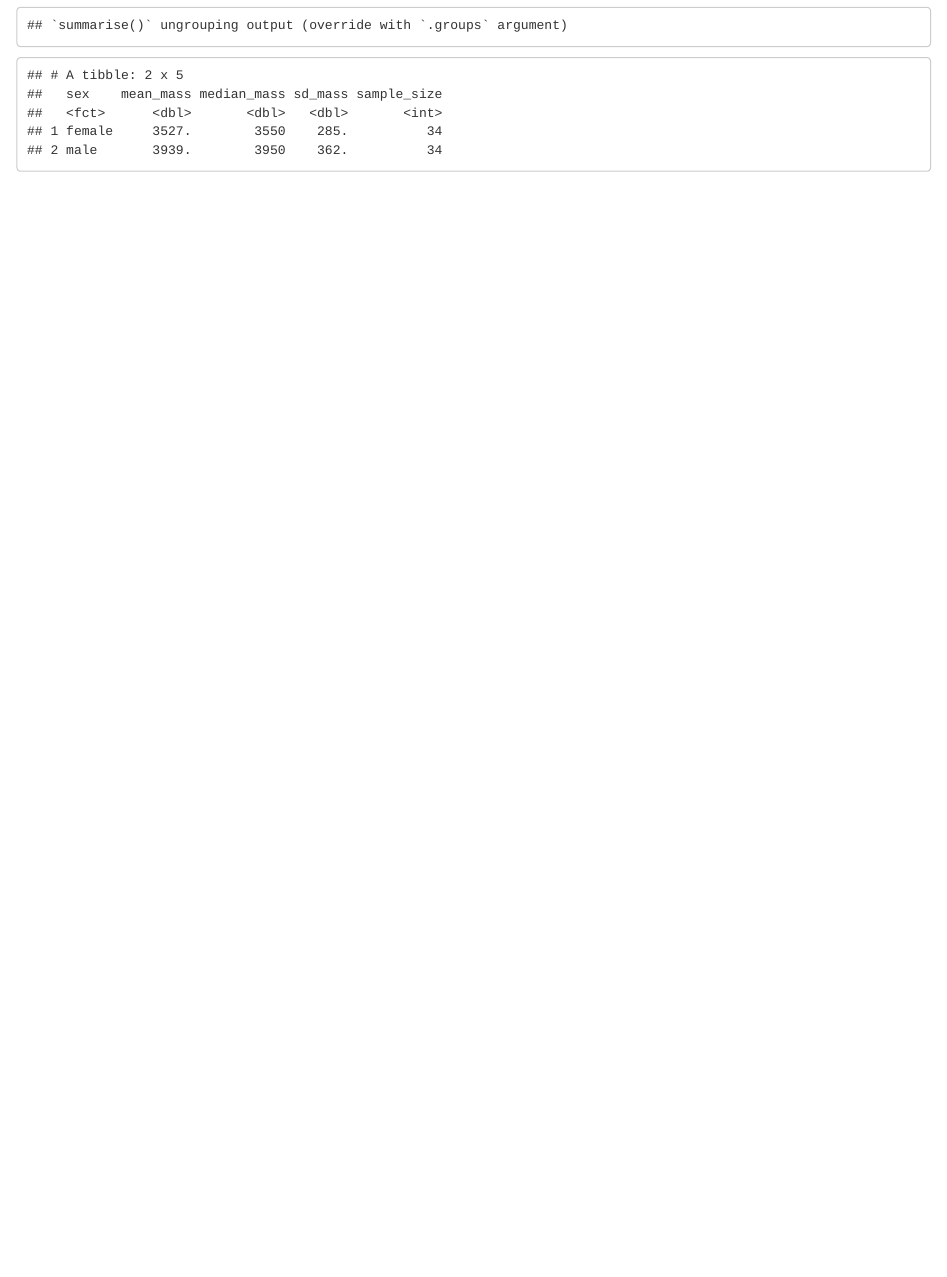
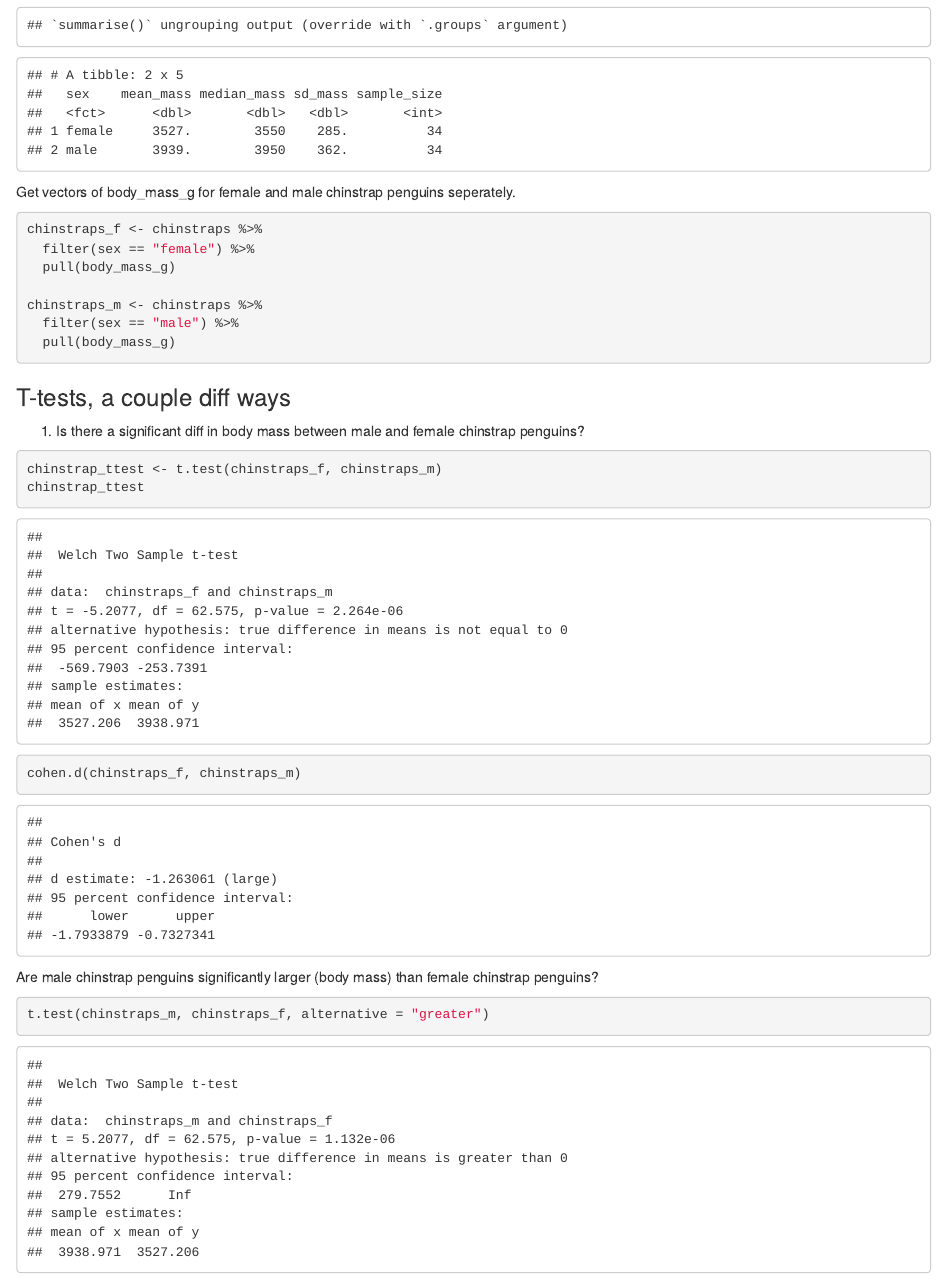
Before and after one commit to cattakata/week5-coding, an R Markdown document (week_5_coding.Rmd): the page in a window 1100 px wide, from 1770 px down. The pictures show the output file week_5_coding.html that the author committed with the source, opened offline.

Commit message:
add t-test

````diff
--- a/week_5_coding.Rmd
+++ b/week_5_coding.Rmd
@@ -46,3 +46,33 @@ chinstraps %>%
     sample_size = n()
   )
 ```
+
+
+Get vectors of body_mass_g for female and male chinstrap penguins seperately.
+```{r}
+chinstraps_f <- chinstraps %>%
+  filter(sex == "female") %>%
+  pull(body_mass_g)
+
+chinstraps_m <- chinstraps %>%
+  filter(sex == "male") %>%
+  pull(body_mass_g)
+```
+
+
+### T-tests, a couple diff ways
+1. Is there a significant diff in body mass between male and female chinstrap penguins?
+
+
+```{r}
+chinstrap_ttest <- t.test(chinstraps_f, chinstraps_m)
+chinstrap_ttest
+
+cohen.d(chinstraps_f, chinstraps_m)
+```
+
+Are male chinstrap penguins significantly larger (body mass) than female chinstrap penguins?
+
+```{r}
+t.test(chinstraps_m, chinstraps_f, alternative = "greater")
+```
````
Also changed, not shown: week_5_coding.html.
